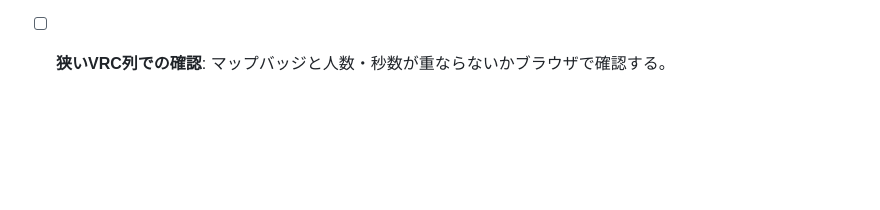
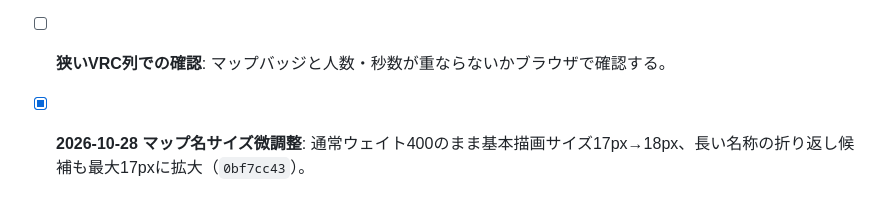
Before and after one commit to staiga20030313-del/ToN-Archive, a Markdown page: MIGRATION_AUDIT.md, the part around the change. GitHub-like rendering; blank space fills up the shorter version.

Commit message:
Audit slight map label font increase

```diff
--- a/MIGRATION_AUDIT.md
+++ b/MIGRATION_AUDIT.md
@@ -80,3 +80,5 @@
 
 - [x] **2026-10-28 VRCログ人数・秒数配置**: 秒数を右端、推定生存/参加人数をその左へ右寄せ配置。両方を10px・通常ウェイト・グレー文字に統一（`6a48a900`）。
 - [ ] **狭いVRC列での確認**: マップバッジと人数・秒数が重ならないかブラウザで確認する。
+
+- [x] **2026-10-28 マップ名サイズ微調整**: 通常ウェイト400のまま基本描画サイズ17px→18px、長い名称の折り返し候補も最大17pxに拡大（`0bf7cc43`）。
```
